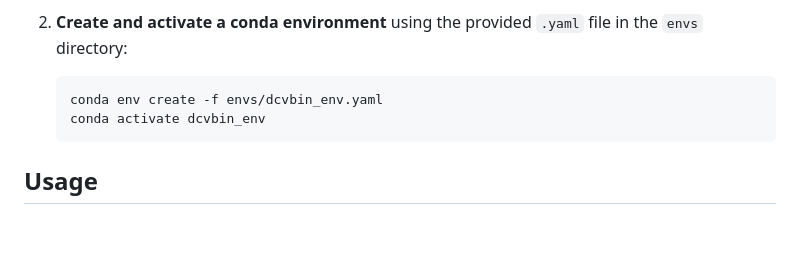
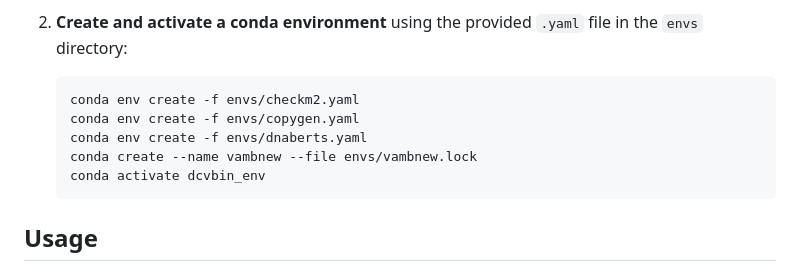
Before and after one commit to dengdengf/dcvbin, a Markdown page: README.md, the part around the change. Drawn GitHub-style; blank space fills up the shorter version.

Commit message:
Revise conda environment setup instructions
Updated the conda environment creation instructions in README.md to include additional environment files and a new environment creation command.

````diff
--- a/README.md
+++ b/README.md
@@ -28,7 +28,10 @@ To install **DCVBin**, follow these steps:
 2. **Create and activate a conda environment** using the provided `.yaml` file in the `envs` directory:
 
     ```bash
-    conda env create -f envs/dcvbin_env.yaml
+    conda env create -f envs/checkm2.yaml
+    conda env create -f envs/copygen.yaml
+    conda env create -f envs/dnaberts.yaml
+    conda create --name vambnew --file envs/vambnew.lock
     conda activate dcvbin_env
     ```
 
````
